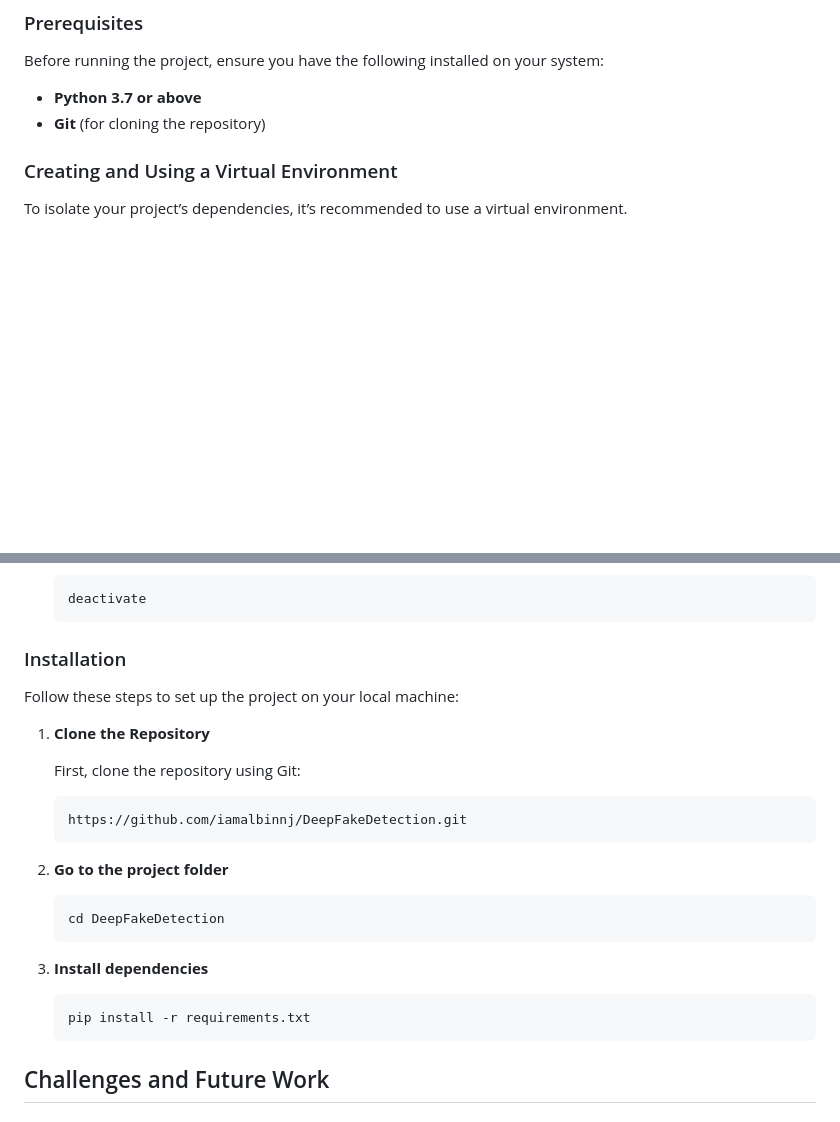
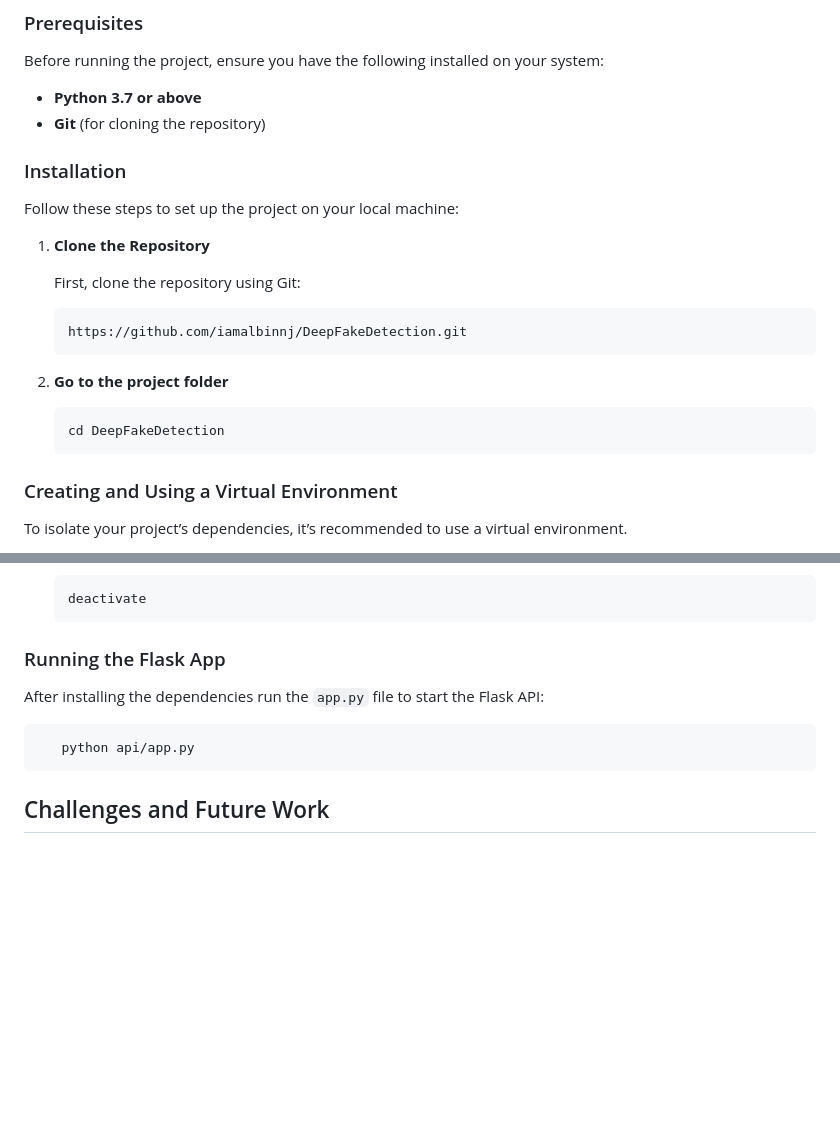
Before and after one commit to iamalbinnj/DeepFakeDetection, a Markdown page: README.md, 2 parts joined by grey strips. Drawn GitHub-style; blank space fills up the shorter version.

````diff
--- a/README.md
+++ b/README.md
@@ -62,6 +70,24 @@ Before running the project, ensure you have the following installed on your syst
 
 - **Python 3.7 or above**
 - **Git** (for cloning the repository)
+
+### Installation
+
+Follow these steps to set up the project on your local machine:
+
+1. **Clone the Repository**
+
+   First, clone the repository using Git:
+
+   ```sh
+   https://github.com/iamalbinnj/DeepFakeDetection.git
+   ```
+
+2. **Go to the project folder**
+
+   ```sh
+   cd DeepFakeDetection
+   ```
 
 ### Creating and Using a Virtual Environment
 
@@ -100,29 +126,12 @@ To isolate your project’s dependencies, it’s recommended to use a virtual en
    deactivate
    ```
 
-### Installation
+### Running the Flask App
 
-Follow these steps to set up the project on your local machine:
-
-1. **Clone the Repository**
-
-   First, clone the repository using Git:
-
-   ```sh
-   https://github.com/iamalbinnj/DeepFakeDetection.git
-   ```
-
-2. **Go to the project folder**
-
-   ```sh
-   cd DeepFakeDetection
-   ```
-
-3. **Install dependencies**
-
-   ```sh
-   pip install -r requirements.txt
-   ```
+After installing the dependencies run the ```app.py``` file to start the Flask API:
+```sh
+   python api/app.py
+```
 
 ## Challenges and Future Work
 
````
Also changed, not shown: other parts of README.md (+30 -23 lines).
